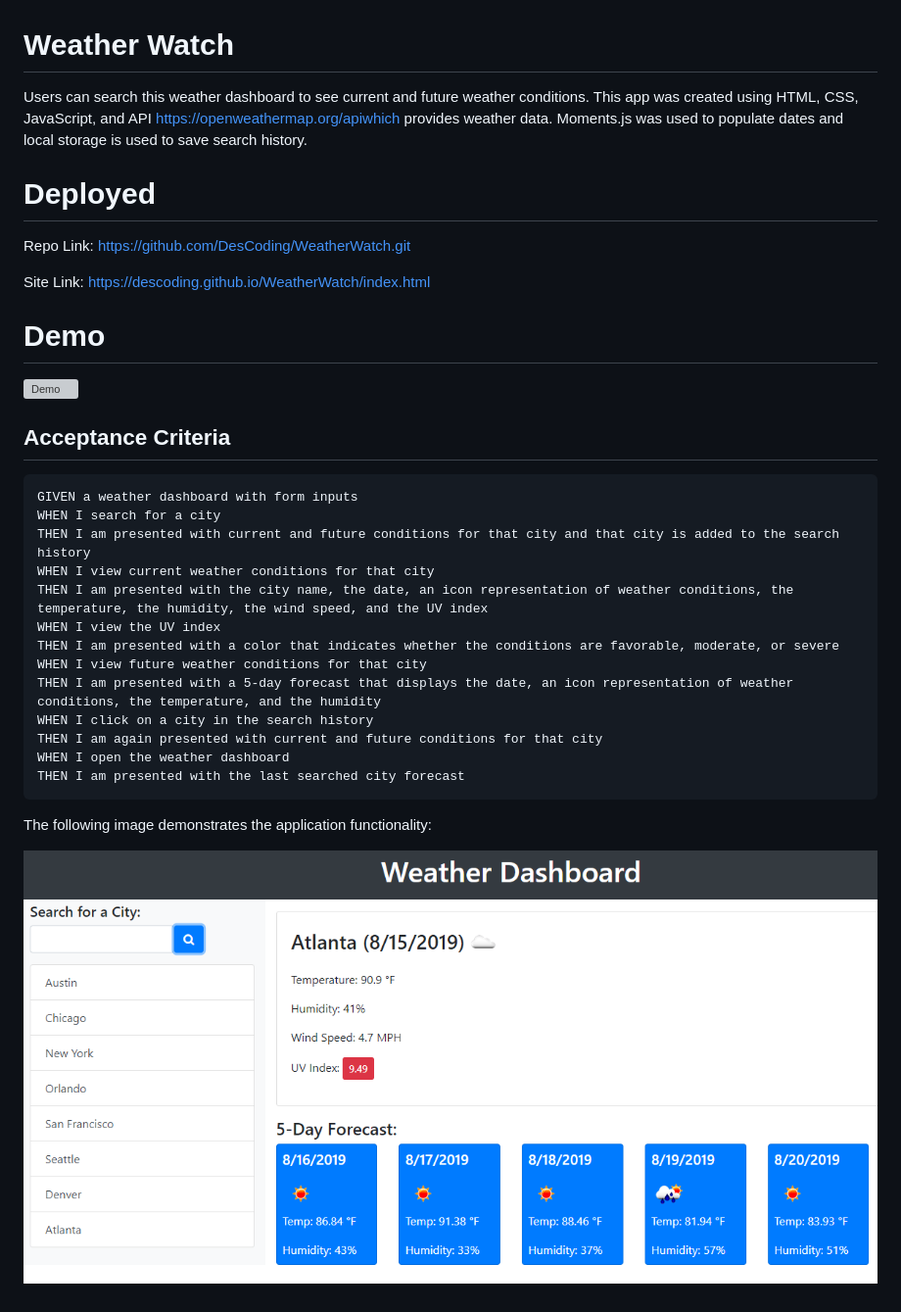
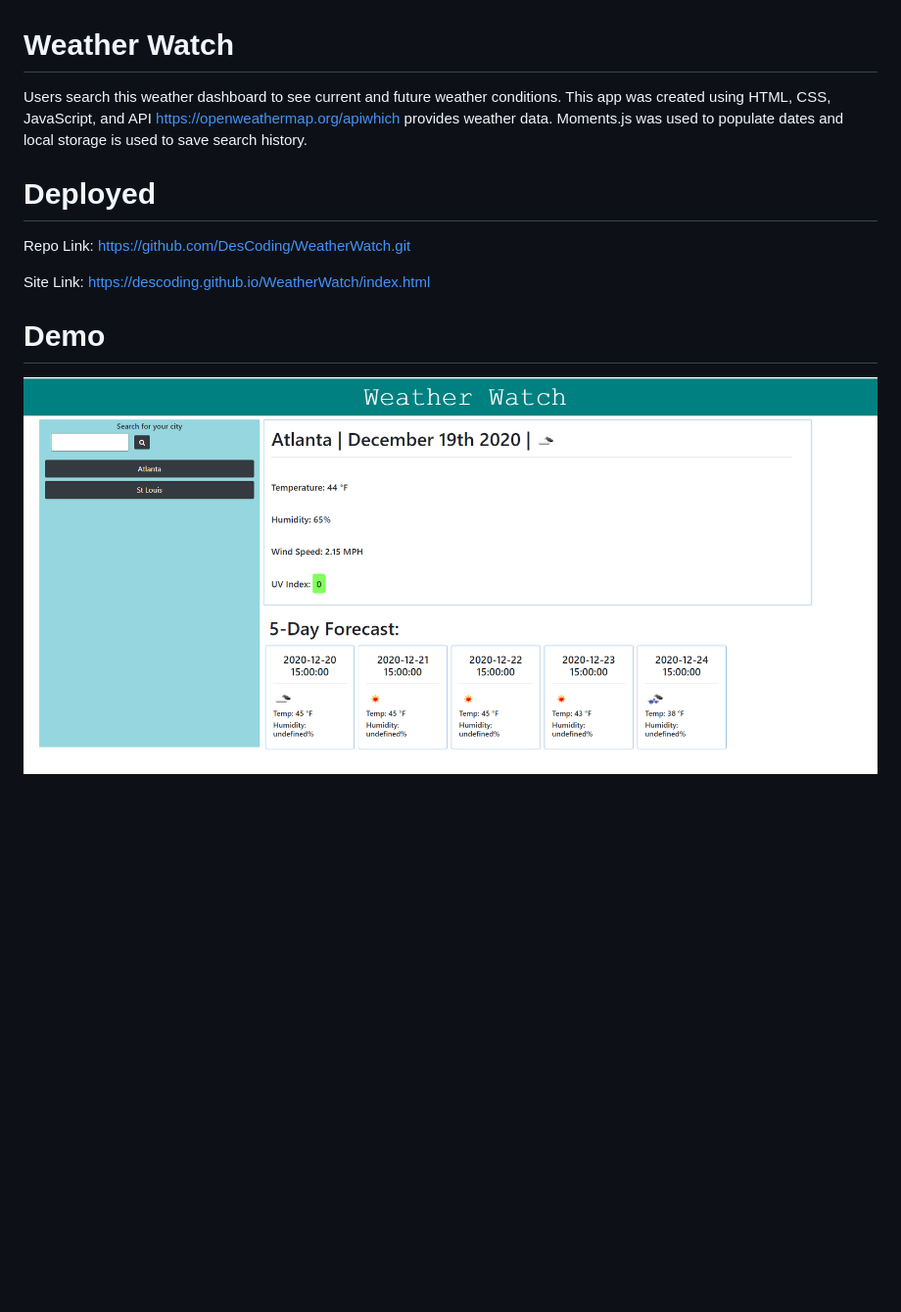
Before and after one commit to DesCoding/WeatherWatch, a Markdown page: README.md, the part around the change. Shown: that part at 98% size. Rendered like a GitHub page; pictures changed too: Assets/06-server-side-apis-homework-demo.png (deleted), Assets/WeatherWatchApp.png (added); blank space fills up the shorter version; grey boxes are pictures that could not be loaded.

Commit message:
updated html, JS, CSS, and read me.

````diff
--- a/README.md
+++ b/README.md
@@ -1,6 +1,6 @@
 # Weather Watch
 
-Users can search this weather dashboard to see current and future weather conditions.  This app was created using HTML, CSS, JavaScript, and API https://openweathermap.org/apiwhich provides weather data.  Moments.js was used to populate dates and local storage is used to save search history.
+Users search this weather dashboard to see current and future weather conditions.  This app was created using HTML, CSS, JavaScript, and API https://openweathermap.org/apiwhich provides weather data.  Moments.js was used to populate dates and local storage is used to save search history.
 
 # Deployed
 
@@ -10,26 +10,4 @@ Site Link:  https://descoding.github.io/WeatherWatch/index.html
 
 # Demo
 
-![Demo]()
-
-## Acceptance Criteria
-
-```
-GIVEN a weather dashboard with form inputs
-WHEN I search for a city
-THEN I am presented with current and future conditions for that city and that city is added to the search history
-WHEN I view current weather conditions for that city
-THEN I am presented with the city name, the date, an icon representation of weather conditions, the temperature, the humidity, the wind speed, and the UV index
-WHEN I view the UV index
-THEN I am presented with a color that indicates whether the conditions are favorable, moderate, or severe
-WHEN I view future weather conditions for that city
-THEN I am presented with a 5-day forecast that displays the date, an icon representation of weather conditions, the temperature, and the humidity
-WHEN I click on a city in the search history
-THEN I am again presented with current and future conditions for that city
-WHEN I open the weather dashboard
-THEN I am presented with the last searched city forecast
-```
-
-The following image demonstrates the application functionality:
-
-![weather dashboard demo](./Assets/06-server-side-apis-homework-demo.png)
+![Demo](Assets/WeatherWatchApp.png)
````
Also changed, not shown: 3 other files.
